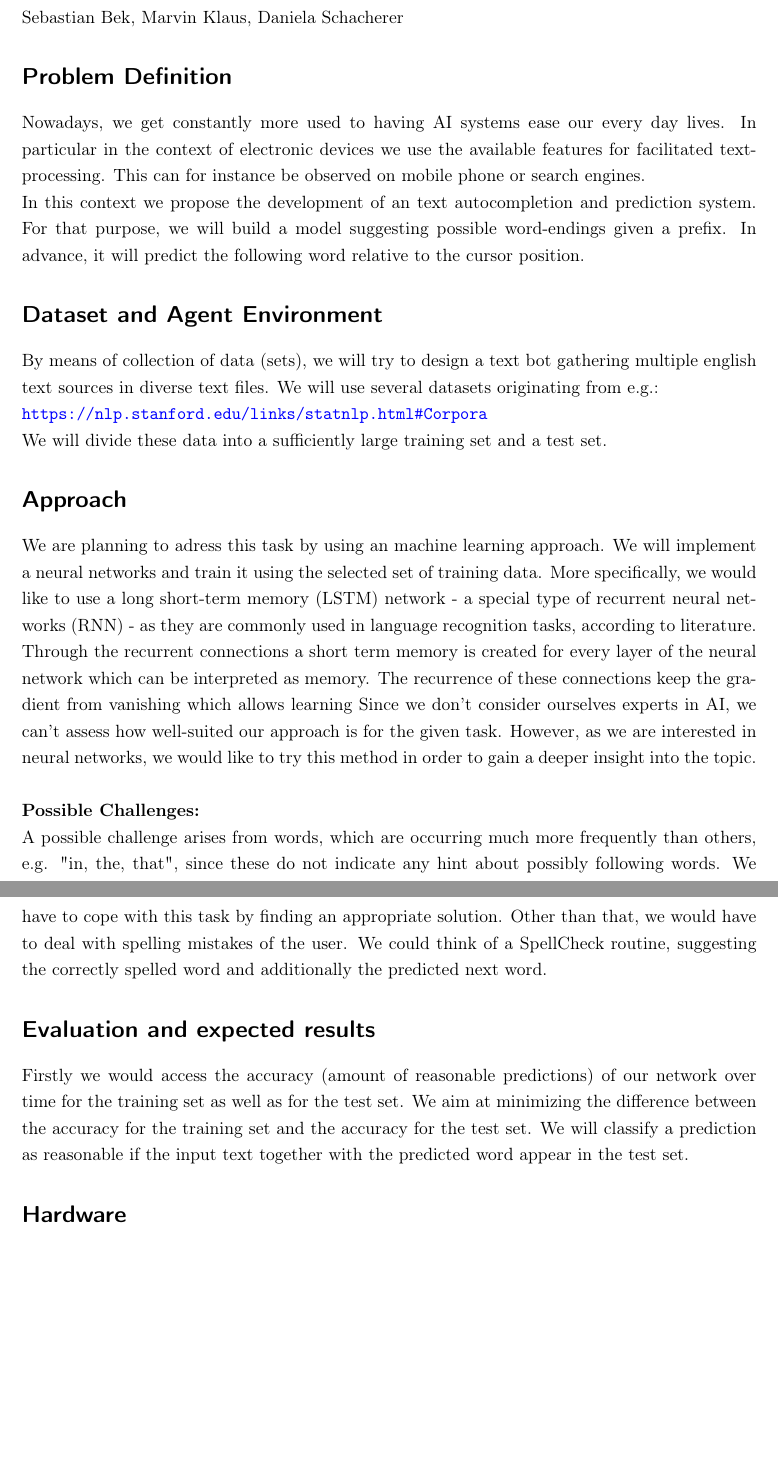
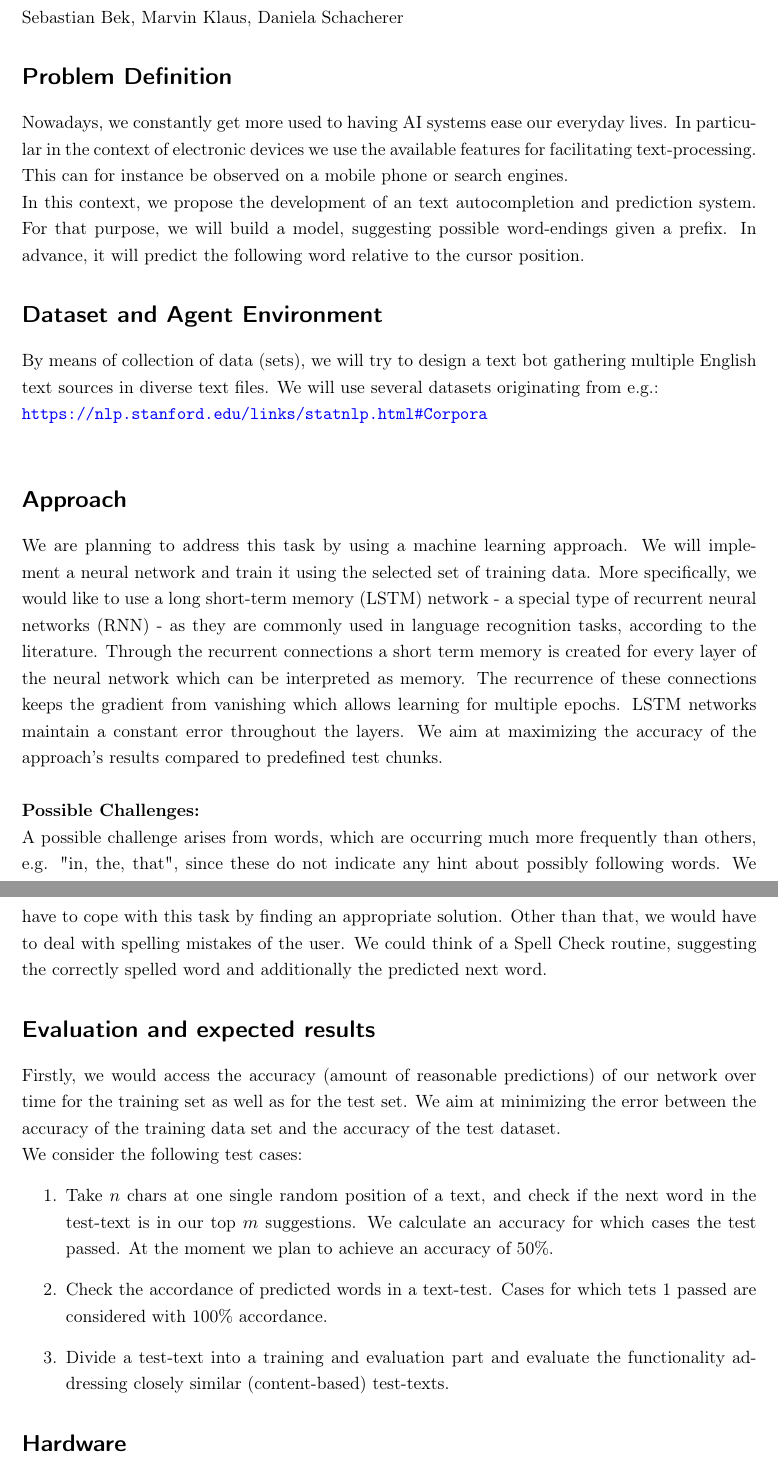
Before and after one commit to kmarvin/AIProject, a LaTeX document (new_ArtificalIntelligence_ProjectProposal_06_Schacherer.tex): two parts of pages 1 and 2 of 2, joined at a grey line, cut so that both start at the same text, the shorter picture padded with empty space. Compiled offline with pdfLaTeX.

Commit message:
new version

```diff
--- a/new_ArtificalIntelligence_ProjectProposal_06_Schacherer.tex
+++ b/new_ArtificalIntelligence_ProjectProposal_06_Schacherer.tex
@@ -79,26 +79,33 @@ urlcolor = blue
 Sebastian Bek, Marvin Klaus, Daniela Schacherer
 \section*{Problem Definition}
 
-Nowadays, we get constantly more used to having AI systems ease our every day lives. In particular in the context of electronic devices we use the available features for facilitated text-processing. This can for instance be observed on mobile phone or search engines. \\
-In this context we propose the development of an text autocompletion and prediction system. For that purpose, we will build a model suggesting possible word-endings given a prefix. In advance, it will predict the following word relative to the cursor position.
+Nowadays, we constantly get more used to having AI systems ease our everyday lives. In particular in the context of electronic devices we use the available features for facilitating text-processing. This can for instance be observed on a mobile phone or search engines. \\
+In this context, we propose the development of an text autocompletion and prediction system. For that purpose, we will build a model, suggesting possible word-endings given a prefix. In advance, it will predict the following word relative to the cursor position.
 
 \section*{Dataset and Agent Environment}
 
-By means of collection of data (sets), we will try to design a text bot gathering multiple english text sources in diverse text files. We will use several datasets originating from e.g.:\\
+By means of collection of data (sets), we will try to design a text bot gathering multiple English text sources in diverse text files. We will use several datasets originating from e.g.:\\
 \url{https://nlp.stanford.edu/links/statnlp.html#Corpora}\\
-We will divide these data into a sufficiently large training set and a test set.
 
 \section*{Approach}
 
-We are planning to adress this task by using an machine learning approach. We will implement a neural networks and train it using the selected set of training data. More specifically, we would like to use a long short-term memory (LSTM) network - a special type of recurrent neural networks (RNN) - as they are commonly used in language recognition tasks, according to literature. Through the recurrent connections a short term memory is created for every layer of the neural network which can be interpreted as memory. The recurrence of these connections keep the gradient from vanishing which allows learning
-Since we don't consider ourselves experts in AI, we can't assess how well-suited our approach is for the given task. However, as we are interested in neural networks, we would like to try this method in order to gain a deeper insight into the topic.\\
+We are planning to address this task by using a machine learning approach. We will implement a neural network and train it using the selected set of training data. More specifically, we would like to use a long short-term memory (LSTM) network - a special type of recurrent neural networks (RNN) - as they are commonly used in language recognition tasks, according to the literature. Through the recurrent connections a short term memory is created for every layer of the neural network which can be interpreted as memory. The recurrence of these connections keeps the gradient from vanishing which allows learning for multiple epochs. LSTM networks maintain a constant error throughout the layers.
+We aim at maximizing the accuracy of the approach's results compared to predefined test chunks.\\
 
 \textbf{Possible Challenges:}\\
-A possible challenge arises from words, which are occurring much more frequently than others, e.g. "in, the, that", since these do not indicate any hint about possibly following words. We have to cope with this task by finding an appropriate solution. Other than that, we would have to deal with spelling mistakes of the user. We could think of a SpellCheck routine, suggesting the correctly spelled word and additionally the predicted next word.
+A possible challenge arises from words, which are occurring much more frequently than others, e.g. "in, the, that", since these do not indicate any hint about possibly following words. We have to cope with this task by finding an appropriate solution. Other than that, we would have to deal with spelling mistakes of the user. We could think of a Spell Check routine, suggesting the correctly spelled word and additionally the predicted next word.
 
 
 \section*{Evaluation and expected results}
-Firstly we would access the accuracy (amount of reasonable predictions) of our network over time for the training set as well as for the test set. We aim at minimizing the difference between the accuracy for the training set and the accuracy for the test set. We will classify a prediction as reasonable if the input text together with the predicted word appear in the test set.
+
+Firstly, we would access the accuracy (amount of reasonable predictions) of our network over time for the training set as well as for the test set. We aim at minimizing the error between the accuracy of the training data set and the accuracy of the test dataset.
+
+We consider the following test cases:
+\begin{enumerate}
+\item Take $n$ chars at one single random position of a text, and check if the next word in the test-text is in our top $m$ suggestions. We calculate an accuracy for which cases the test passed. At the moment we plan to achieve an accuracy of 50\%.
+\item Check the accordance of predicted words in a text-test. Cases for which tets 1 passed are considered with 100\% accordance.
+\item Divide a test-text into a training and evaluation part and evaluate the functionality addressing closely similar (content-based) test-texts.
+\end{enumerate}
 
 \section*{Hardware}
 
```
Also changed, not shown: new_ArtificalIntelligence_ProjectProposal_06_Schacherer.pdf.
